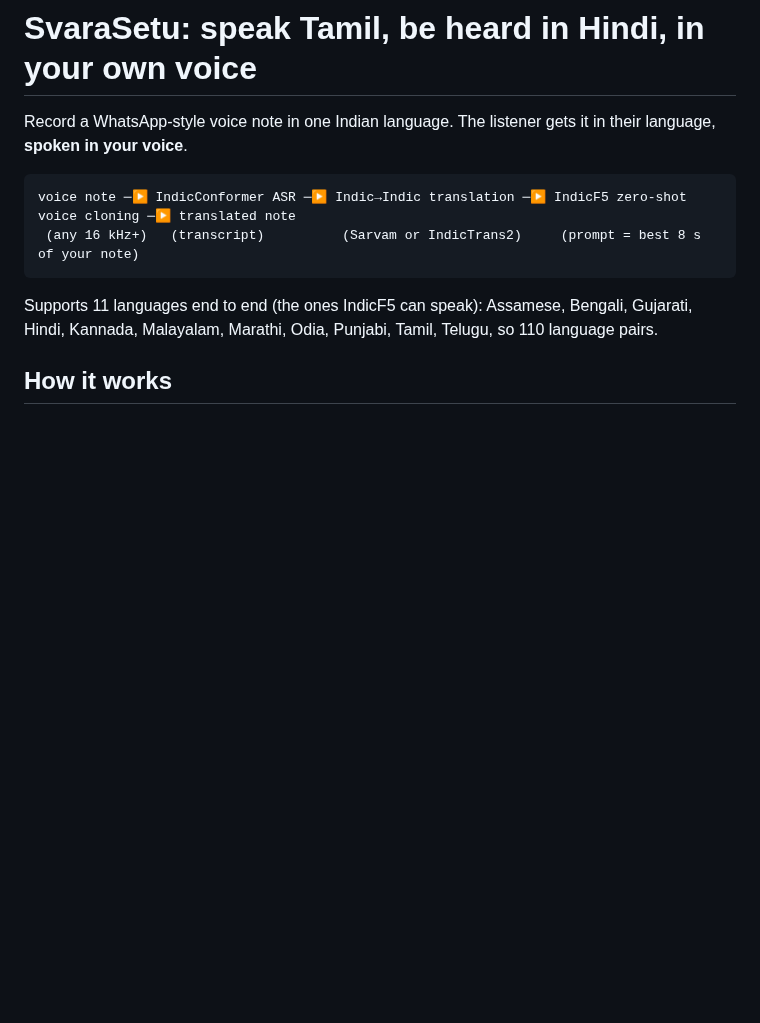
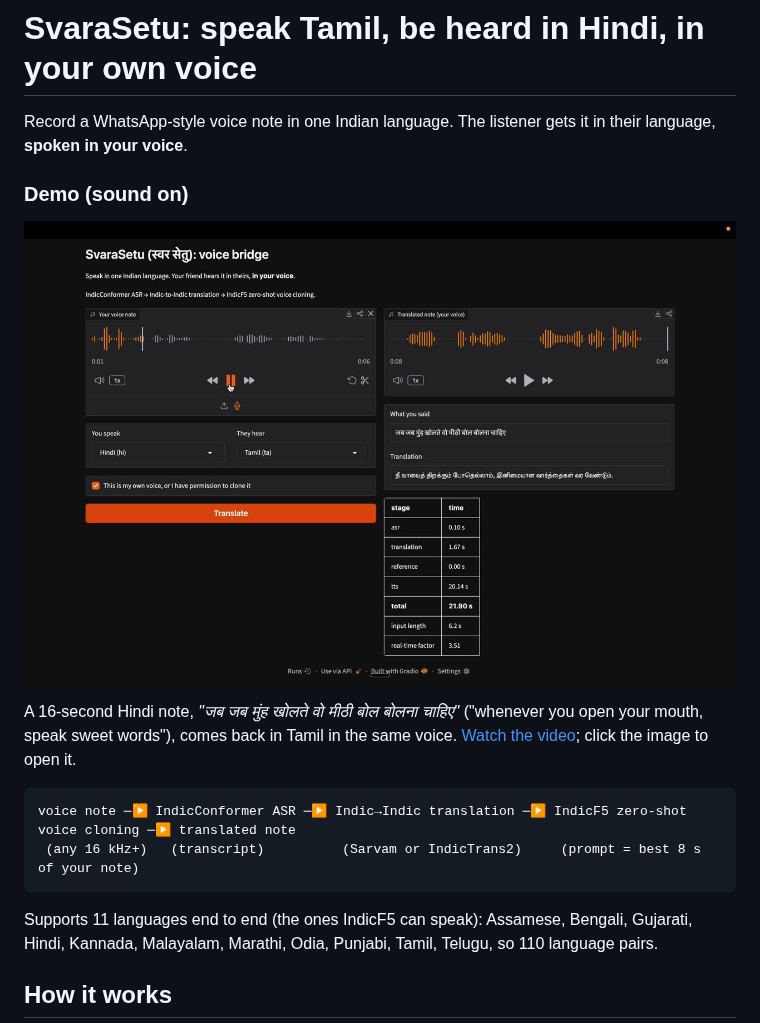
Before and after one commit to AR-droid/svarasetu-voice-translator, a Markdown page: README.md, the part around the change. Drawn GitHub-style; pictures changed too: docs/demo/svarasetu-demo.jpg (added); blank space fills up the shorter version.

Commit message:
Add demo video and preview to README
Co-Authored-By: Claude Opus 5.5 (1M context) <noreply@anthropic.com>
Claude-Session: https://claude.ai/code/session_01BZPSWHbN6aKeX1cBKE14cj

````diff
--- a/README.md
+++ b/README.md
@@ -1,6 +1,12 @@
 # SvaraSetu: speak Tamil, be heard in Hindi, in your own voice
 
 Record a WhatsApp-style voice note in one Indian language. The listener gets it in their language, **spoken in your voice**.
+
+### Demo (sound on)
+
+[![SvaraSetu demo: a Hindi voice note comes back in Tamil in the same voice](docs/demo/svarasetu-demo.jpg)](docs/demo/svarasetu-demo.mp4)
+
+A 16-second Hindi note, *"जब जब मुंह खोलते वो मीठी बोल बोलना चाहिए"* ("whenever you open your mouth, speak sweet words"), comes back in Tamil in the same voice. [Watch the video](docs/demo/svarasetu-demo.mp4); click the image to open it.
 
 ```
 voice note ─▶ IndicConformer ASR ─▶ Indic→Indic translation ─▶ IndicF5 zero-shot voice cloning ─▶ translated note
````
Also changed, not shown: 1 other file.
